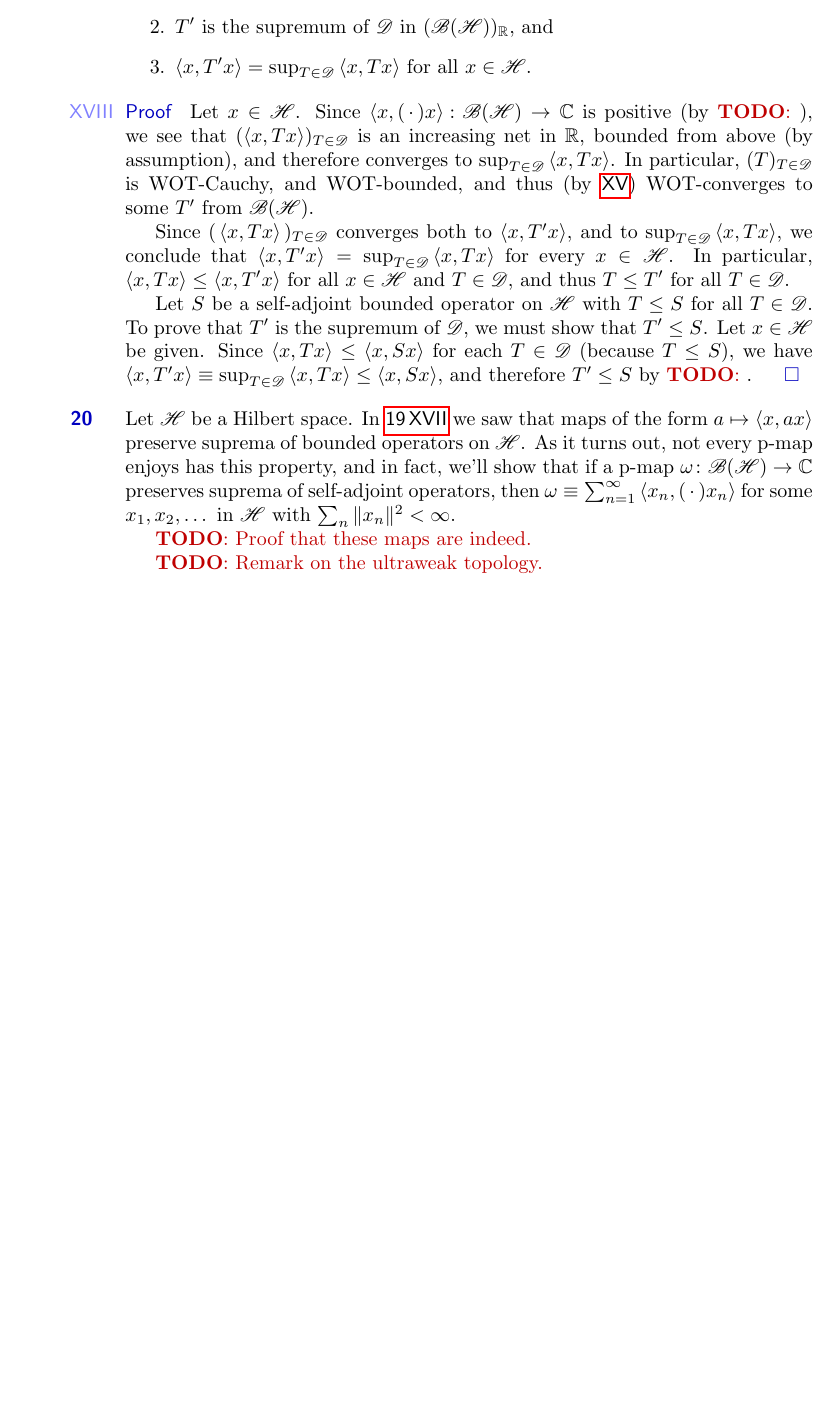
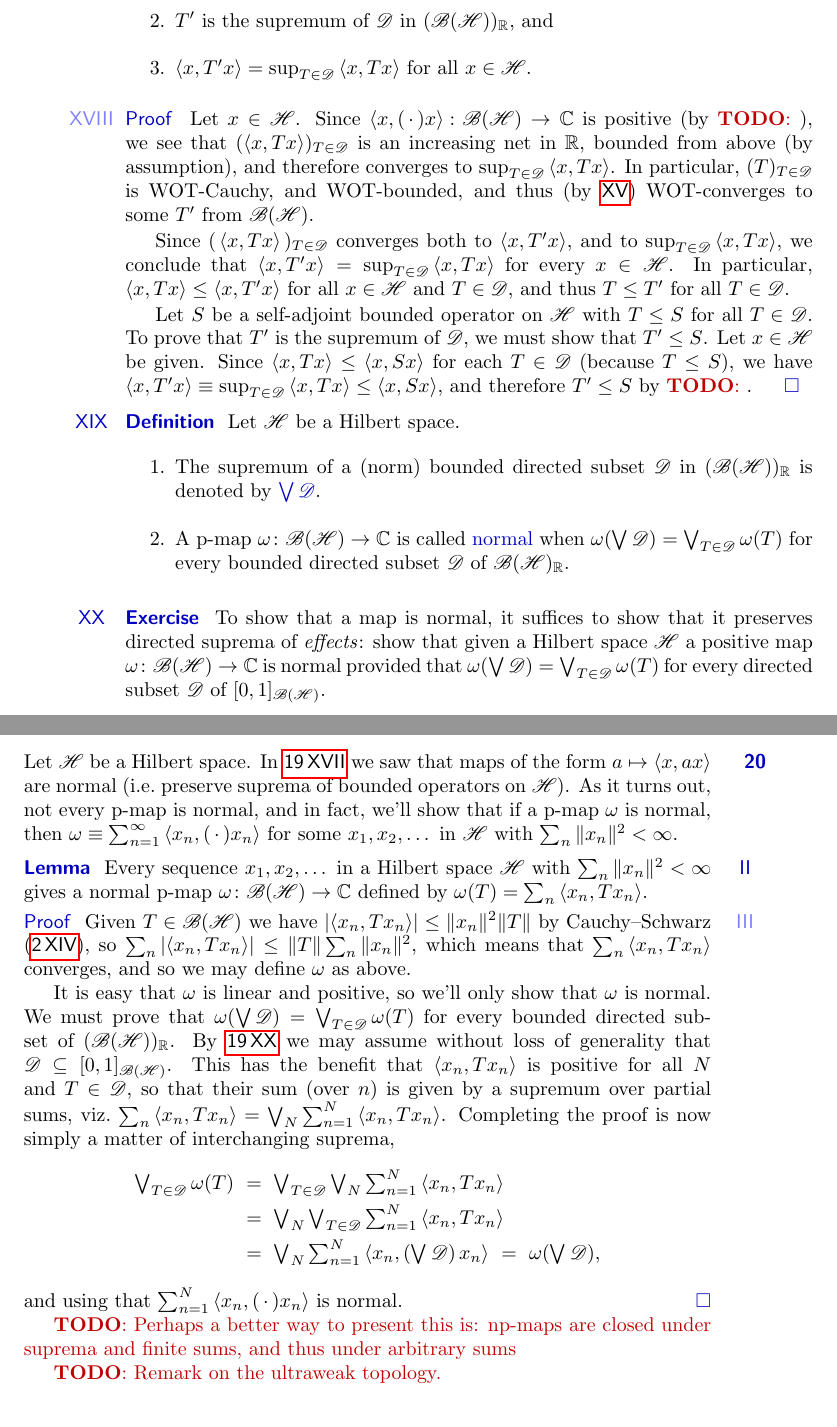
Before and after one commit to westerbaan/theses, a LaTeX document (cstar.tex): part of page 32 of 32 before the commit and two parts of pages 32 and 33 of 33 after it, the two joined at a grey line, cut so that both start at the same text, the shorter picture padded with empty space. Compiled offline with pdfLaTeX.

Commit message:
definition of np-map on B(H), and examples

```diff
--- a/cstar.tex
+++ b/cstar.tex
@@ -3720,27 +3720,97 @@ we have $\left<x,T'x\right>\equiv \sup_{T\in\scrD} \left<x,Tx\right>
 and therefore $T'\leq S$ by~\TODO{}.\qed
 \end{point}
 \end{point}
+\begin{point}{Definition}%
+Let~$\scrH$ be a Hilbert space.
+\begin{enumerate}
+\item
+The supremum of a (norm) bounded directed subset~$\scrD$
+in~$\Real{(\scrB(\scrH))}$
+is denoted by~$\Define{\bigvee\scrD}$.
+\item
+A p-map $\omega\colon \scrB(\scrH)\to\C$
+is called \Define{normal} when
+$\omega(\bigvee \scrD)=\bigvee_{T\in\scrD} \omega(T)$
+for every bounded directed subset $\scrD$ of~$\Real{\scrB(\scrH)}$.
+\end{enumerate}
+\end{point}
+\begin{point}[bh-normal-effects]{Exercise}%
+To show that a map is normal, it suffices to show
+that it preserves directed suprema of \emph{effects}:
+show that given a Hilbert space~$\scrH$
+a  positive map $\omega\colon \scrB(\scrH)\to\C$
+is normal
+provided that $\omega(\bigvee \scrD) = \bigvee_{T\in\scrD} \omega(T)$
+for every directed subset $\scrD$ of $[0,1]_{\scrB(\scrH)}$.
+\end{point}
 \end{parsec}
 \begin{parsec}%
 \begin{point}%
 Let~$\scrH$ be a Hilbert space.
 In~\sref{hilb-suprema}
 we saw that maps of the form $a\mapsto \left<x,ax\right>$
-preserve
-suprema of bounded operators on~$\scrH$.
+are normal
+(i.e.~preserve
+suprema of bounded operators on~$\scrH$).
 As it turns out,
 not every p-map
-enjoys has this property,
+is normal,
 and in fact,
-we'll show that if a p-map $\omega\colon \scrB(\scrH)\to\C$ preserves
-suprema of self-adjoint operators,
+we'll show that if a p-map $\omega$ is normal,
 then $\omega\equiv \sum_{n=1}^\infty \left<x_n,(\,\cdot\,)x_n\right>$
 for some $x_1,x_2,\dotsc$ in~$\scrH$
 with $\sum_n \|x_n\|^2 <\infty$.
-
-\TODO{Proof that these maps are indeed.}
+\end{point}
+\begin{point}{Lemma}%
+Every sequence $x_1,x_2,\dotsc $ in a Hilbert space~$\scrH$
+with $\sum_n \|x_n\|^2 < \infty$
+gives a normal p-map $\omega\colon\scrB(\scrH)\to\C$
+defined by~$\omega(T)=\sum_n \left<x_n,Tx_n\right>$.
+\begin{point}{Proof}%
+Given $T\in\scrB(\scrH)$
+we have $\left|\left<x_n,Tx_n\right>\right|\leq \|x_n\|^2\|T\|$
+by Cauchy--Schwarz (\sref{inner-product-basic}),
+so $\sum_n \left|\left<x_n,Tx_n\right>\right|
+\leq \|T\| \sum_n \|x_n\|^2$,
+which means that~$\sum_n \left<x_n,Tx_n\right>$
+converges,
+and so we may define~$\omega$ as above.
+
+It is easy that~$\omega$ is linear and positive,
+so we'll only show that~$\omega$ is normal.
+We must prove that $\omega(\bigvee \scrD)=\bigvee_{T\in\scrD} \omega(T)$
+for every bounded directed subset of~$\Real{(\scrB(\scrH))}$.
+By~\sref{bh-normal-effects}
+we may assume without loss of generality that
+$\scrD\subseteq [0,1]_{\scrB(\scrH)}$.
+This has the benefit that $\left<x_n,T x_n\right>$
+is positive for all~$N$ and~$T\in\scrD$,
+so that their sum (over~$n$) is given by
+a supremum over partial sums, viz.~$\sum_n\left<x_n,Tx_n\right>
+=\bigvee_N\sum_{n=1}^N\left<x_n,Tx_n\right>$.
+Completing the proof is now simply a matter of
+interchanging suprema,
+\begin{alignat*}{3}
+	\textstyle \bigvee_{T\in \scrD} \omega(T)
+	\ &=\
+	\textstyle\bigvee_{T\in \scrD} \bigvee_N \sum_{n=1}^N
+	\left<x_n,Tx_n\right>\\
+	\ &=\
+	\textstyle\bigvee_N \bigvee_{T\in \scrD}\sum_{n=1}^N
+	\left<x_n,Tx_n\right>\\
+	\ &=\
+	\textstyle\bigvee_N \sum_{n=1}^N \left<x_n,(\bigvee \scrD )\,x_n\right>
+	\ =\ \textstyle\omega(\bigvee\scrD),
+\end{alignat*}
+and using that~$\sum_{n=1}^N \left<x_n,(\,\cdot\,)x_n\right>$
+is normal.\qed
+
+\TODO{Perhaps a better way to present this is:
+np-maps are closed under suprema and finite sums,
+and thus under arbitrary sums}
+\end{point}
+\end{point}
 
 \TODO{Remark on the ultraweak topology.}
-\end{point}
 \end{parsec}
 \end{document}
```
